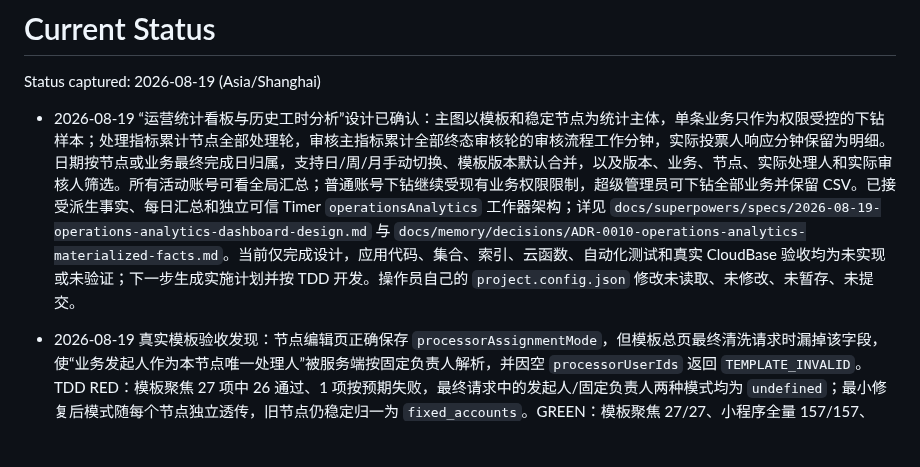
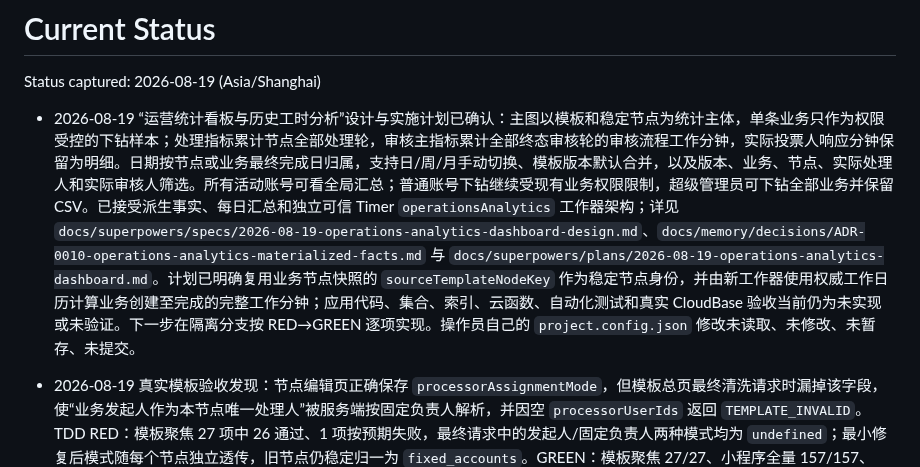
Before and after one commit to 134255/business-progress-scheduler, a Markdown page: docs/memory/STATUS.md, the part around the change. Drawn GitHub-style; blank space fills up the shorter version.

Commit message:
docs: 制定运营统计看板实施计划

```diff
--- a/docs/memory/STATUS.md
+++ b/docs/memory/STATUS.md
@@ -2,7 +2,7 @@
 
 Status captured: 2026-08-19 (Asia/Shanghai)
 
-- 2026-08-19 “运营统计看板与历史工时分析”设计已确认：主图以模板和稳定节点为统计主体，单条业务只作为权限受控的下钻样本；处理指标累计节点全部处理轮，审核主指标累计全部终态审核轮的审核流程工作分钟，实际投票人响应分钟保留为明细。日期按节点或业务最终完成日归属，支持日/周/月手动切换、模板版本默认合并，以及版本、业务、节点、实际处理人和实际审核人筛选。所有活动账号可看全局汇总；普通账号下钻继续受现有业务权限限制，超级管理员可下钻全部业务并保留 CSV。已接受派生事实、每日汇总和独立可信 Timer `operationsAnalytics` 工作器架构；详见 `docs/superpowers/specs/2026-08-19-operations-analytics-dashboard-design.md` 与 `docs/memory/decisions/ADR-0010-operations-analytics-materialized-facts.md`。当前仅完成设计，应用代码、集合、索引、云函数、自动化测试和真实 CloudBase 验收均为未实现或未验证；下一步生成实施计划并按 TDD 开发。操作员自己的 `project.config.json` 修改未读取、未修改、未暂存、未提交。
+- 2026-08-19 “运营统计看板与历史工时分析”设计与实施计划已确认：主图以模板和稳定节点为统计主体，单条业务只作为权限受控的下钻样本；处理指标累计节点全部处理轮，审核主指标累计全部终态审核轮的审核流程工作分钟，实际投票人响应分钟保留为明细。日期按节点或业务最终完成日归属，支持日/周/月手动切换、模板版本默认合并，以及版本、业务、节点、实际处理人和实际审核人筛选。所有活动账号可看全局汇总；普通账号下钻继续受现有业务权限限制，超级管理员可下钻全部业务并保留 CSV。已接受派生事实、每日汇总和独立可信 Timer `operationsAnalytics` 工作器架构；详见 `docs/superpowers/specs/2026-08-19-operations-analytics-dashboard-design.md`、`docs/memory/decisions/ADR-0010-operations-analytics-materialized-facts.md` 与 `docs/superpowers/plans/2026-08-19-operations-analytics-dashboard.md`。计划已明确复用业务节点快照的 `sourceTemplateNodeKey` 作为稳定节点身份，并由新工作器使用权威工作日历计算业务创建至完成的完整工作分钟；应用代码、集合、索引、云函数、自动化测试和真实 CloudBase 验收当前仍为未实现或未验证。下一步在隔离分支按 RED→GREEN 逐项实现。操作员自己的 `project.config.json` 修改未读取、未修改、未暂存、未提交。
 
 - 2026-08-19 真实模板验收发现：节点编辑页正确保存 `processorAssignmentMode`，但模板总页最终清洗请求时漏掉该字段，使“业务发起人作为本节点唯一处理人”被服务端按固定负责人解析，并因空 `processorUserIds` 返回 `TEMPLATE_INVALID`。TDD RED：模板聚焦 27 项中 26 通过、1 项按预期失败，最终请求中的发起人/固定负责人两种模式均为 `undefined`；最小修复后模式随每个节点独立透传，旧节点仍稳定归一为 `fixed_accounts`。GREEN：模板聚焦 27/27、小程序全量 157/157、`businessApi` 551/551、WXML 4/4，生产 JavaScript 语法通过。微信开发者工具重新编译和真实模板保存复验仍为 `unverified`；操作员自己的 `project.config.json` 修改未读取、未修改、未暂存、未提交。
 
```
Also changed, not shown: 1 other file.
